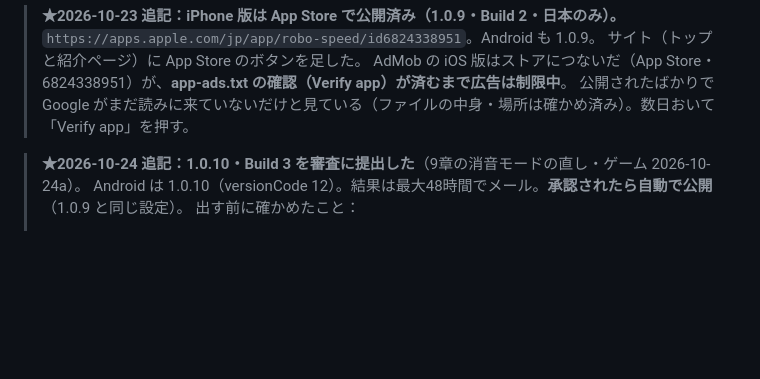
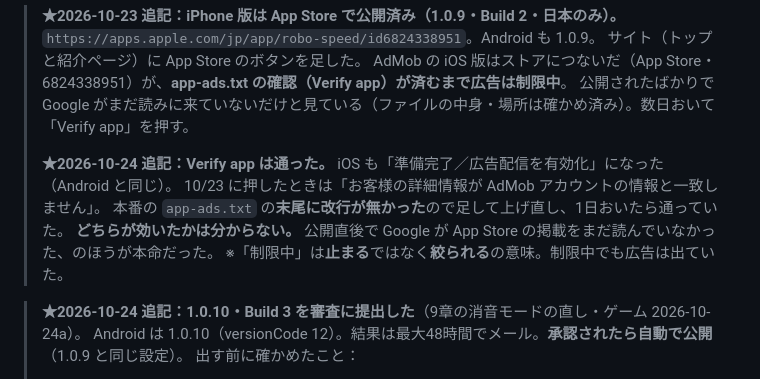
Before and after one commit to lonlordleon-boop/robospeed, a Markdown page: app/iOS版の手順.md, the part around the change. Drawn GitHub-style; blank space fills up the shorter version.

Commit message:
AdMob の iOS 版も「準備完了」になった：手順書に記録
10/23 は Verify app で「一致しません」だったが、app-ads.txt の末尾に改行を足して
上げ直し、1日おいたら通っていた。どちらが効いたかは分からない
（公開直後で Google が App Store の掲載をまだ読んでいなかった、のほうが本命）。

「制限中」は止まるではなく絞られるの意味で、制限中でも広告は出ていた。

Co-Authored-By: Claude Opus 5.5 <noreply@anthropic.com>

```diff
--- a/app/iOS版の手順.md
+++ b/app/iOS版の手順.md
@@ -36,6 +36,12 @@
 > サイト（トップと紹介ページ）に App Store のボタンを足した。
 > AdMob の iOS 版はストアにつないだ（App Store・6824338951）が、**app-ads.txt の確認（Verify app）が済むまで広告は制限中**。
 > 公開されたばかりで Google がまだ読みに来ていないだけと見ている（ファイルの中身・場所は確かめ済み）。数日おいて「Verify app」を押す。
+>
+> **★2026-10-24 追記：Verify app は通った。** iOS も「準備完了／広告配信を有効化」になった（Android と同じ）。
+> 10/23 に押したときは「お客様の詳細情報が AdMob アカウントの情報と一致しません」。
+> 本番の `app-ads.txt` の**末尾に改行が無かった**ので足して上げ直し、1日おいたら通っていた。
+> **どちらが効いたかは分からない。** 公開直後で Google が App Store の掲載をまだ読んでいなかった、のほうが本命だった。
+> ※「制限中」は**止まる**ではなく**絞られる**の意味。制限中でも広告は出ていた。
 
 > **★2026-10-24 追記：1.0.10・Build 3 を審査に提出した**（9章の消音モードの直し・ゲーム 2026-10-24a）。
 > Android は 1.0.10（versionCode 12）。結果は最大48時間でメール。**承認されたら自動で公開**（1.0.9 と同じ設定）。
```
